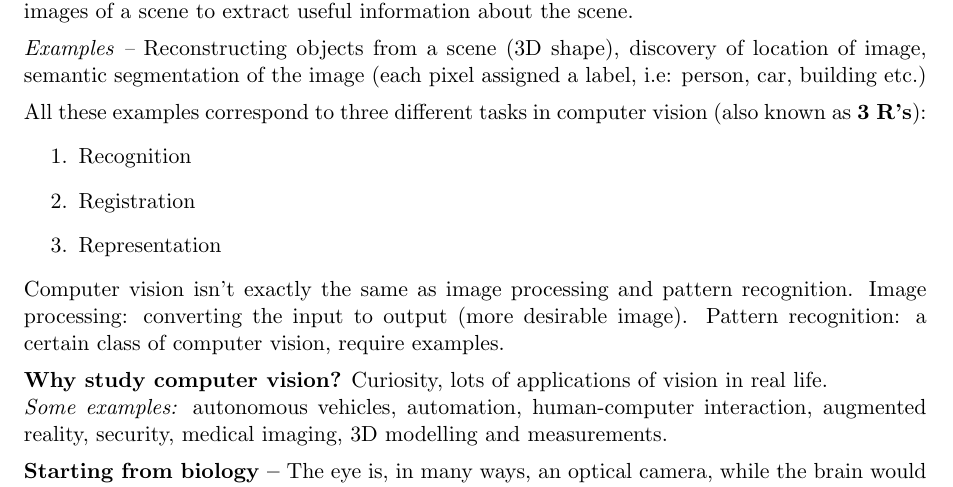
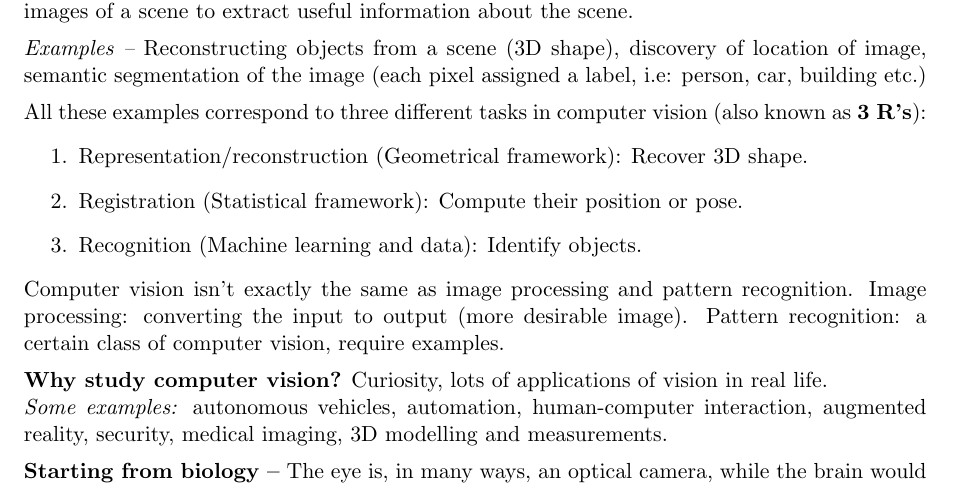
Before and after one commit to oussamachaib/cam_notes, a LaTeX document (4F12 Computer vision/4F12.tex): part of page 1 of 3, cut so that both start at the same text. Compiled offline with pdfLaTeX.

Commit message:
Update 4F12.tex

```diff
--- a/4F12 Computer vision/4F12.tex
+++ b/4F12 Computer vision/4F12.tex
@@ -41,9 +41,9 @@ First questions include the definition of computer vision and motivation to stud
 \textit{Examples --} Reconstructing objects from a scene (3D shape), discovery of location of image, semantic segmentation of the image (each pixel assigned a label, i.e: person, car, building etc.)\vspace{5pt}\\
 All these examples correspond to three different tasks in computer vision (also known as \textbf{3 R's}):
 \begin{enumerate}
-	\item Recognition
-	\item Registration
-	\item Representation
+	\item Representation/reconstruction (Geometrical framework): Recover 3D shape.
+	\item Registration (Statistical framework): Compute their position or pose.
+	\item Recognition (Machine learning and data): Identify objects.
 \end{enumerate}
 Computer vision isn't exactly the same as image processing and pattern recognition. Image processing: converting the input to output (more desirable image). Pattern recognition: a certain class of computer vision, require examples. \vspace{5pt}\\
 \textbf{Why study computer vision?} Curiosity, lots of applications of vision in real life.\\
```
